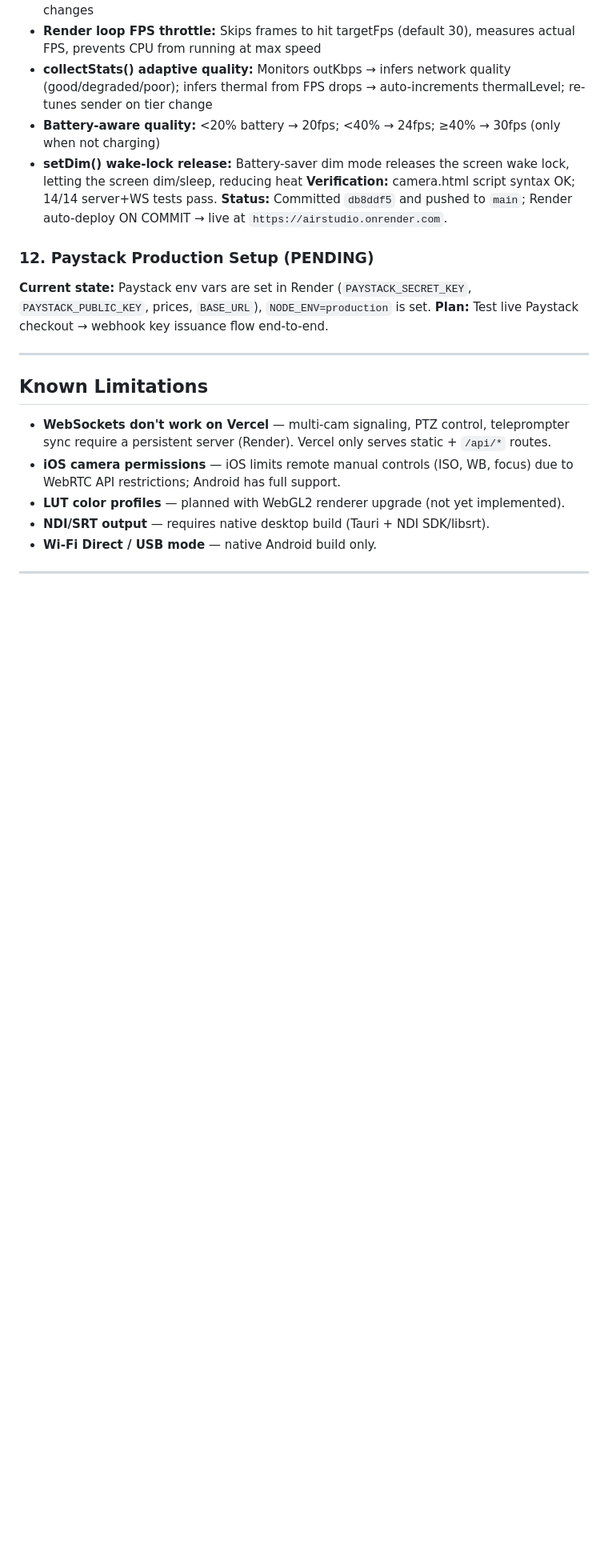
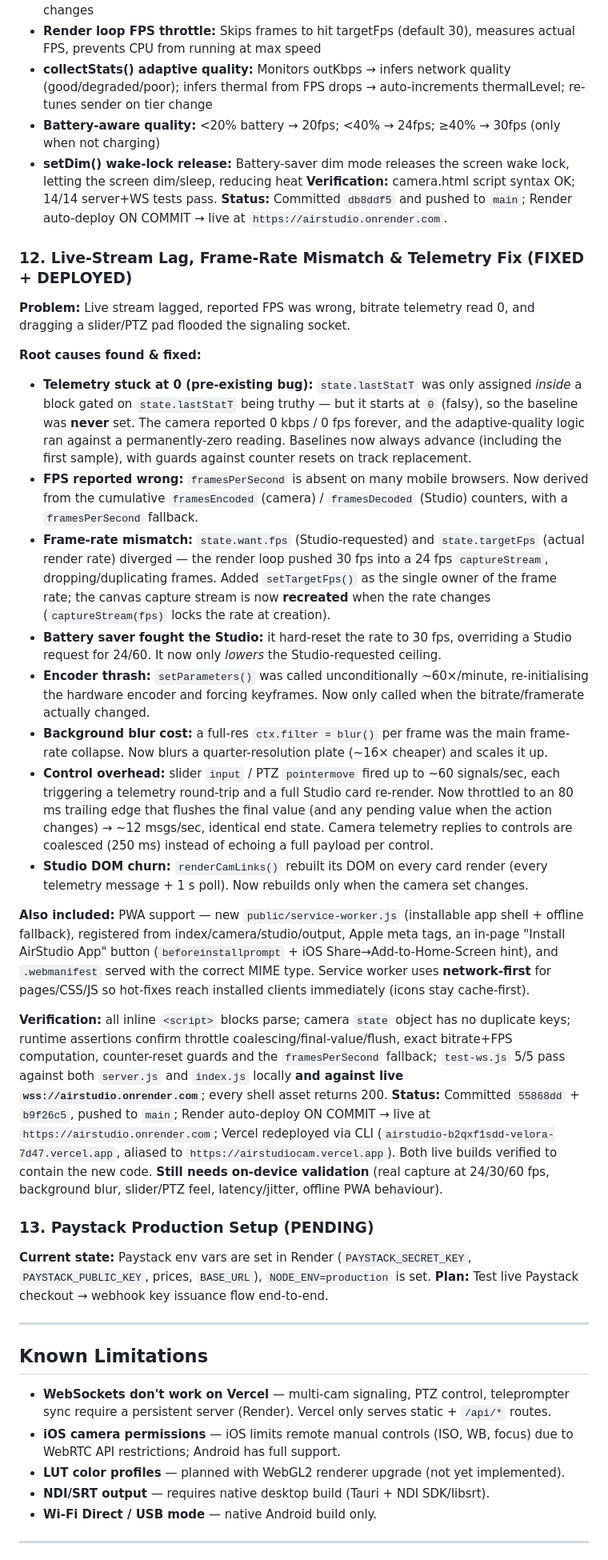
Before and after one commit to studiobrightdiamond282-dev/airstudio, a Markdown page: HANDOVER.md, the part around one of its changes. Shown at 80% size. GitHub-like rendering; blank space fills up the shorter version.

Commit message:
Update handover notes: document live-stream lag/FPS/telemetry fix (deployed 55868dd + b9f26c5)

```diff
--- a/HANDOVER.md
+++ b/HANDOVER.md
@@ -143,7 +143,25 @@ AirStudio — Phone-as-4K-Studio-Webcam software. Node.js + WebRTC server with w
 **Verification:** camera.html script syntax OK; 14/14 server+WS tests pass.
 **Status:** Committed `db8ddf5` and pushed to `main`; Render auto-deploy ON COMMIT → live at `https://airstudio.onrender.com`.
 
-### 12. Paystack Production Setup (PENDING)
+### 12. Live-Stream Lag, Frame-Rate Mismatch & Telemetry Fix (FIXED + DEPLOYED)
+**Problem:** Live stream lagged, reported FPS was wrong, bitrate telemetry read 0, and dragging a slider/PTZ pad flooded the signaling socket.
+
+**Root causes found & fixed:**
+- **Telemetry stuck at 0 (pre-existing bug):** `state.lastStatT` was only assigned *inside* a block gated on `state.lastStatT` being truthy — but it starts at `0` (falsy), so the baseline was **never** set. The camera reported 0 kbps / 0 fps forever, and the adaptive-quality logic ran against a permanently-zero reading. Baselines now always advance (including the first sample), with guards against counter resets on track replacement.
+- **FPS reported wrong:** `framesPerSecond` is absent on many mobile browsers. Now derived from the cumulative `framesEncoded` (camera) / `framesDecoded` (Studio) counters, with a `framesPerSecond` fallback.
+- **Frame-rate mismatch:** `state.want.fps` (Studio-requested) and `state.targetFps` (actual render rate) diverged — the render loop pushed 30 fps into a 24 fps `captureStream`, dropping/duplicating frames. Added `setTargetFps()` as the single owner of the frame rate; the canvas capture stream is now **recreated** when the rate changes (`captureStream(fps)` locks the rate at creation).
+- **Battery saver fought the Studio:** it hard-reset the rate to 30 fps, overriding a Studio request for 24/60. It now only *lowers* the Studio-requested ceiling.
+- **Encoder thrash:** `setParameters()` was called unconditionally ~60×/minute, re-initialising the hardware encoder and forcing keyframes. Now only called when the bitrate/framerate actually changed.
+- **Background blur cost:** a full-res `ctx.filter = blur()` per frame was the main frame-rate collapse. Now blurs a quarter-resolution plate (~16× cheaper) and scales it up.
+- **Control overhead:** slider `input` / PTZ `pointermove` fired up to ~60 signals/sec, each triggering a telemetry round-trip and a full Studio card re-render. Now throttled to an 80 ms trailing edge that flushes the final value (and any pending value when the action changes) → ~12 msgs/sec, identical end state. Camera telemetry replies to controls are coalesced (250 ms) instead of echoing a full payload per control.
+- **Studio DOM churn:** `renderCamLinks()` rebuilt its DOM on every card render (every telemetry message + 1 s poll). Now rebuilds only when the camera set changes.
+
+**Also included:** PWA support — new `public/service-worker.js` (installable app shell + offline fallback), registered from index/camera/studio/output, Apple meta tags, an in-page "Install AirStudio App" button (`beforeinstallprompt` + iOS Share→Add-to-Home-Screen hint), and `.webmanifest` served with the correct MIME type. Service worker uses **network-first** for pages/CSS/JS so hot-fixes reach installed clients immediately (icons stay cache-first).
+
+**Verification:** all inline `<script>` blocks parse; camera `state` object has no duplicate keys; runtime assertions confirm throttle coalescing/final-value/flush, exact bitrate+FPS computation, counter-reset guards and the `framesPerSecond` fallback; `test-ws.js` 5/5 pass against both `server.js` and `index.js` locally **and against live `wss://airstudio.onrender.com`**; every shell asset returns 200.
+**Status:** Committed `55868dd` + `b9f26c5`, pushed to `main`; Render auto-deploy ON COMMIT → live at `https://airstudio.onrender.com`; Vercel redeployed via CLI (`airstudio-b2qxf1sdd-velora-7d47.vercel.app`, aliased to `https://airstudiocam.vercel.app`). Both live builds verified to contain the new code. **Still needs on-device validation** (real capture at 24/30/60 fps, background blur, slider/PTZ feel, latency/jitter, offline PWA behaviour).
+
+### 13. Paystack Production Setup (PENDING)
 **Current state:** Paystack env vars are set in Render (`PAYSTACK_SECRET_KEY`, `PAYSTACK_PUBLIC_KEY`, prices, `BASE_URL`), `NODE_ENV=production` is set.
 **Plan:** Test live Paystack checkout → webhook key issuance flow end-to-end.
 
```
Also changed, not shown: other parts of HANDOVER.md (+2 -0 lines).
